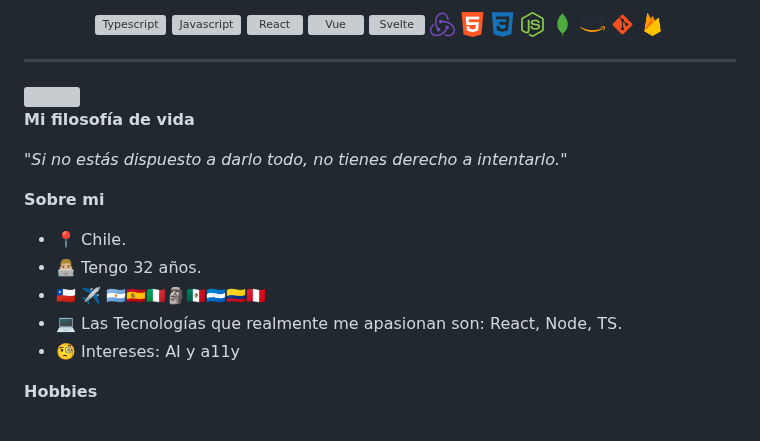
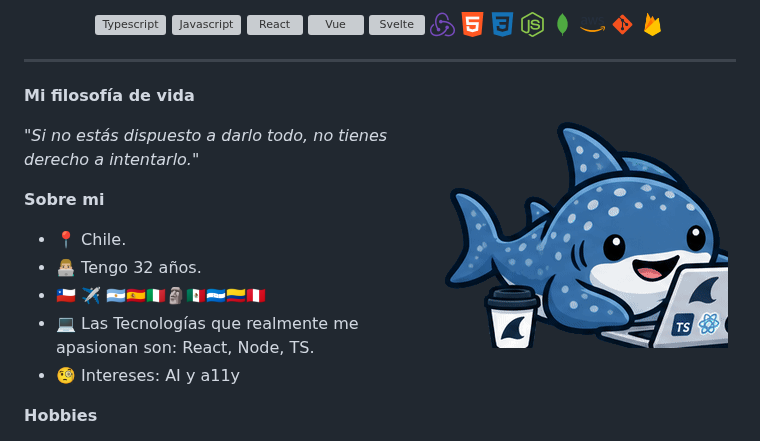
Before and after one commit to Proskynete/Proskynete, a Markdown page: README.md, the part around the change. Rendered like a GitHub page; pictures changed too: images/tiburoncin.gif (added); grey boxes are pictures that could not be loaded.

```diff
--- a/README.md
+++ b/README.md
@@ -71,7 +71,7 @@
 </p>
 
 ---
-<img align="right" width="300" height="300" src="https://github.com/Proskynete/Proskynete/blob/main/images/proskynete_without_bg.gif?raw=true" />
+<img align="right" width="300" height="300" alt="Tiburoncín, mi mascota de marca, programando con un café" src="https://github.com/Proskynete/Proskynete/blob/main/images/tiburoncin.gif?raw=true" />
 
 <p><strong>Mi filosofía de vida</strong></p>
 <p><i>"Si no estás dispuesto a darlo todo, no tienes derecho a intentarlo."</i></p>
```
Also changed, not shown: 3 other files.
